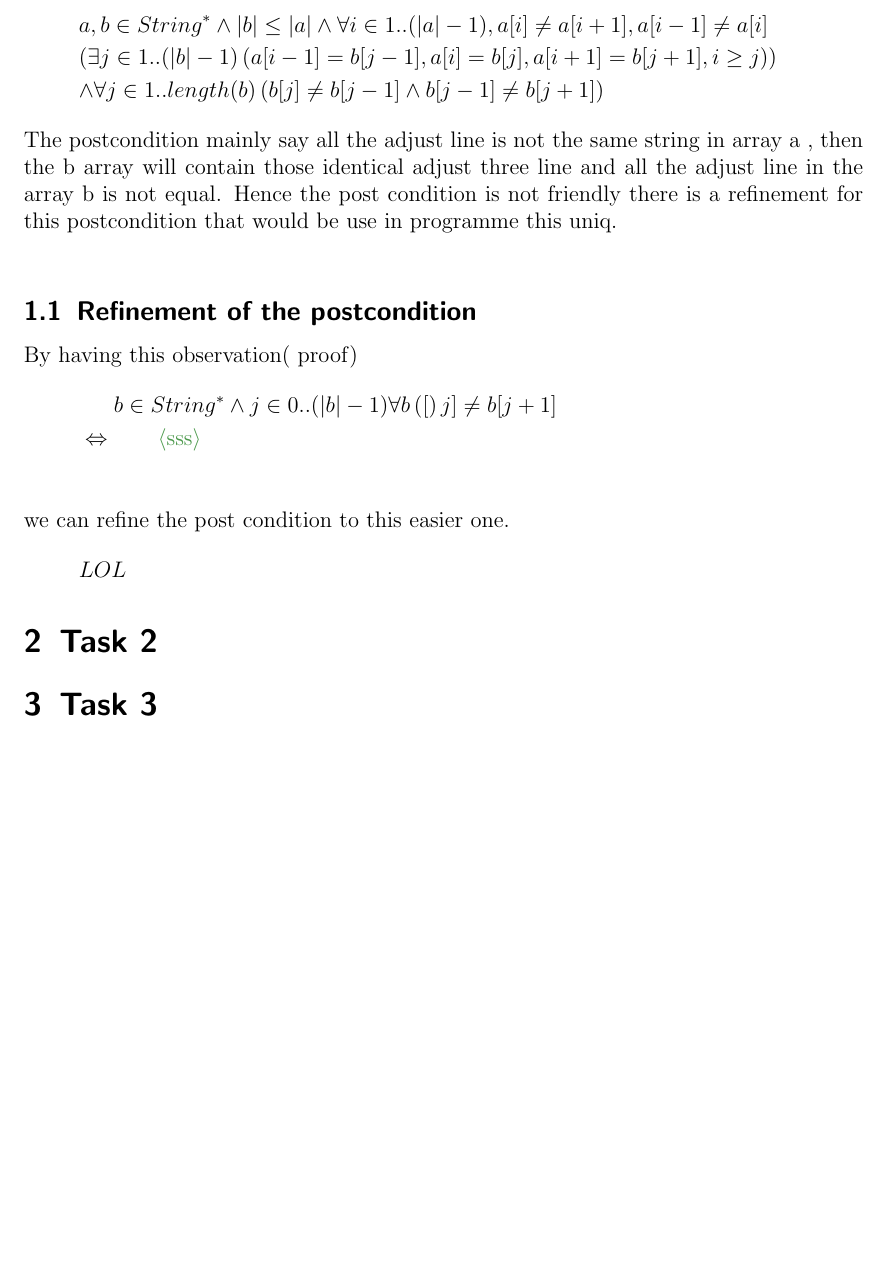
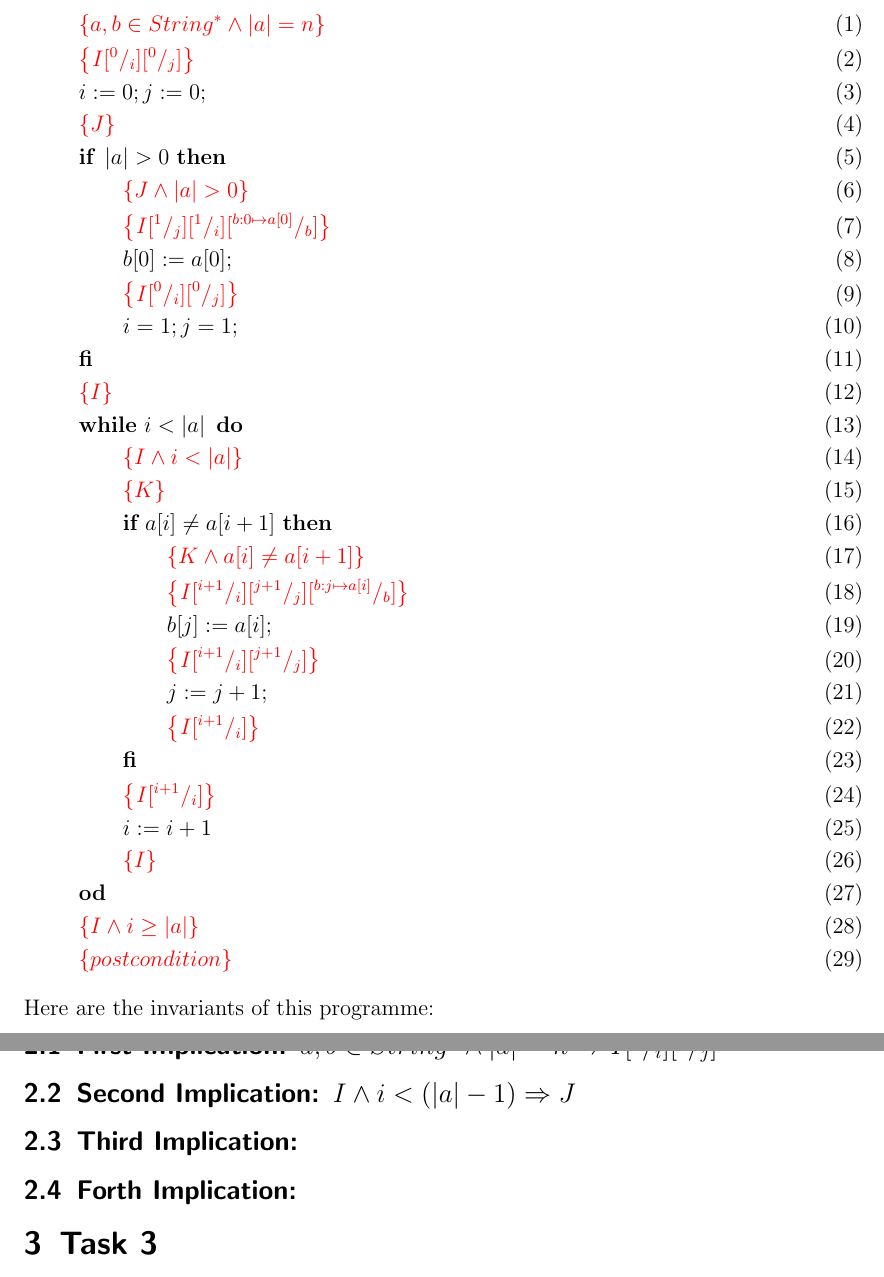
Before and after one commit to tecty/COMP2111, a LaTeX document (asst1/ass1.tex): part of page 4 of 4 before the commit and two parts of pages 5 and 6 of 6 after it, the two joined at a grey line, cut so that both start at the same text, the shorter picture padded with empty space. Compiled offline with pdfLaTeX.

```diff
--- a/asst1/ass1.tex
+++ b/asst1/ass1.tex
@@ -182,21 +182,5 @@
 \end{gather*}
 As the post condition as:
 \begin{gather*}
-    a,b \in String^* \And \length{b} \leq \length{a} \And \All{i\in 1..(\length{a}-1), a[i]\neq a[i+1],a[i-1] \neq a[i]\\}
-    {\Exi{j \in 1..(\length{b}-1)}{a[i-1]= b[j-1], a[i]= b[j], a[i+1]= b[j+1], i\geq j}}\\
-    \And \All {j \in 1..length(b)}{b[j]\neq b[j-1] \And b[j-1]\neq b[j+1]}
+    \All {i < n}{a[i] = b[m(i)]}
 \end{gather*}
-The postcondition mainly say all the adjust line is not the same string in array a , then
-the b array will contain those identical adjust three line and all the adjust line in the array b is not equal.
-Hence the post condition is not
-friendly there is a refinement for this postcondition that would be use in programme this uniq.\\
-\subsection{Refinement of the postcondition }
-By having this observation( proof)
-\begin{align*}
-    &b \in String^* \And j \in 0..(\length{b}-1) \All b[j] \neq b[j+1] \\
-    \justification{sss}
-\end{align*}
-we can refine the post condition to this easier one.
-\begin{align*}
-    &LOL
-\end{align*}
@@ -205,3 +196,44 @@
+    \assn{a,b\in String^*\And\length{a} = n}\\
+    \assn{I\subst{0}{i}\subst{0}{j}}\\
+    i\Ass 0;j\Ass 0;\\
+    \assn{J}\\
+    \IF~ \length{a} >0 ~ \THEN\\
+    \qquad \assn{J \And \length{a} > 0}\\
+    \qquad \assn{I \subst{1}{j} \subst{1}{i} \subst{b:0 \mapsto a[0]}{b}}\\
+    \qquad b[0] \Ass a[0];\\
+    \qquad \assn{I\subst{0}{i}\subst{0}{j}}\\
+    \qquad i=1;j=1;\\
+    \FI\\
+%
+%
+    \assn{I}\\
+    \WHILE~i<\length{a}~\DO\\
+    \qquad \assn{I \And i < \length{a}}\\
+    \qquad \assn{K }\\
+    \qquad \IF~a[i] \neq a[i+1]~ \THEN\\
+    \qquad \qquad \assn{K \And a[i]\neq a[i+1]}\\
+    \qquad \qquad \assn{I \subst{i+1}{i} \subst{j+1}{j} \subst{b:j\mapsto a[i]}{b}}\\
+    \qquad \qquad b[j] \Ass a[i];\\
+    \qquad \qquad \assn{I \subst{i+1}{i} \subst{j+1}{j} }\\
+    \qquad \qquad j \Ass j +1;\\
+    \qquad \qquad \assn{I \subst{i+1}{i}}\\
+    \qquad \FI\\
+    \qquad \assn{I \subst{i+1}{i}}\\
+    \qquad i \Ass i +1 \\
+    \qquad \assn{I}\\
+    \OD\\
+%
+    \assn{I \And i \geq \length{a}}\\
+    \assn{postcondition}
+\end{gather}
+Here are the invariants of this programme:
+\begin{gather*}
+\end{gather*}
+% work should continue here
+\subsection{First Implication: $a,b\in String^*\And\length{a} = n \Implies I\subst{0}{i}\subst{0}{j}$}
+\subsection{Second Implication: $I \And i < (\length{a}-1) \Implies J$}
+\subsection{Third Implication: }
+\subsection{Forth Implication: }
 \section{Task 3}
 \section{Task 4}
 
```
Also changed, not shown: asst1/ass1.pdf, asst1/ass1.tex (9 more changed lines).
